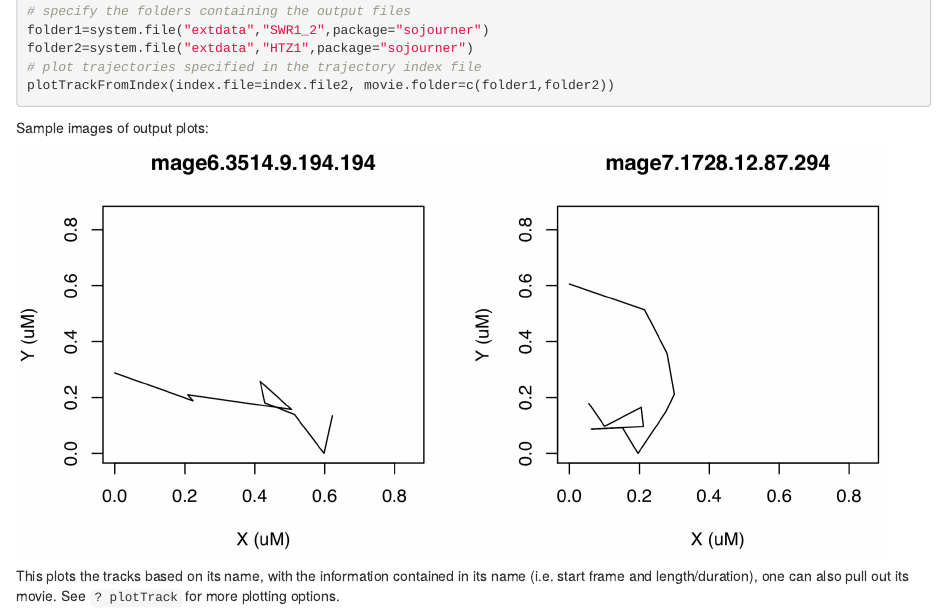
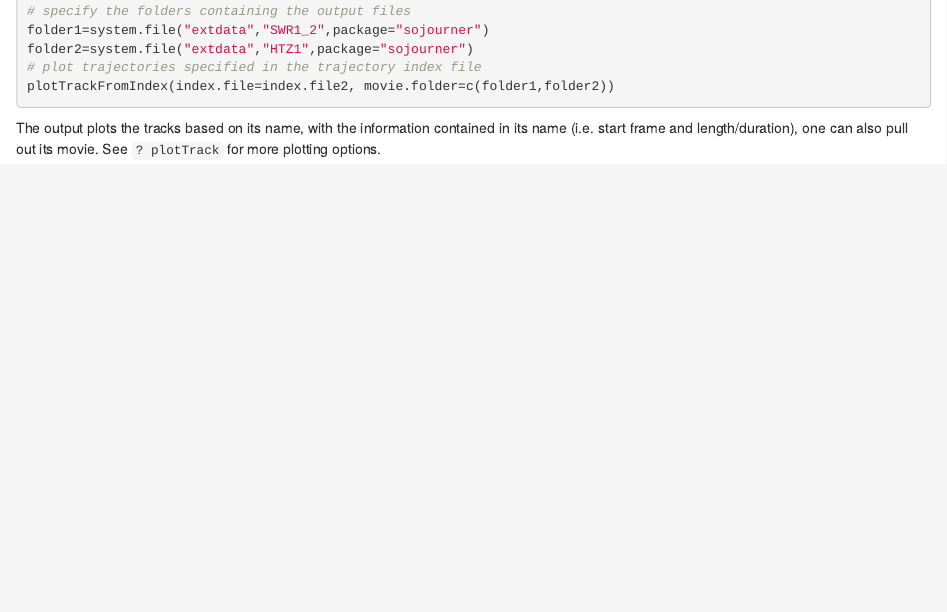
Before and after one commit to sheng-liu/sojourner, an R Markdown document (vignettes/sojourner-vignette.Rmd): the page in a window 1100 px wide, from 2680 px down before the commit and from 2060 px down after it, so that both start at the same text. Rendered offline with R 4.5, knitr and Pandoc, with nearby package versions; drawn as R Markdown's standard HTML page in place of the format the file asks for; some code elsewhere in the file could not run offline.

Commit message:
Deleted all illustrations to make package size less than 5MB (move illustrations to package website).

````diff
--- a/vignettes/sojourner-vignette.Rmd
+++ b/vignettes/sojourner-vignette.Rmd
@@ -115,11 +114,7 @@ folder2=system.file("extdata","HTZ1",package="sojourner")
 plotTrackFromIndex(index.file=index.file2, movie.folder=c(folder1,folder2))
 ```
 
-Sample images of output plots:
-
-![](plotTrackFromIndex_example.png){width=95%}
-
-This plots the tracks based on its name, with the information contained in its name (i.e. start frame and length/duration), one can also pull out its movie. See `? plotTrack` for more plotting options.
+The output plots the tracks based on its name, with the information contained in its name (i.e. start frame and length/duration), one can also pull out its movie. See `? plotTrack` for more plotting options.
 
 ## Distribution of Trajectory Lengths with `dwellTime()`
 
````
Also changed, not shown: vignettes/plotTrackFromIndex_example.png (deleted), vignettes/sojournerGUI.png (deleted), vignettes/sojourner_Pipeline.png (deleted), vignettes/sojourner_dataStructure.png (deleted), vignettes/sojourner-vignette.Rmd (4 more changed lines).
